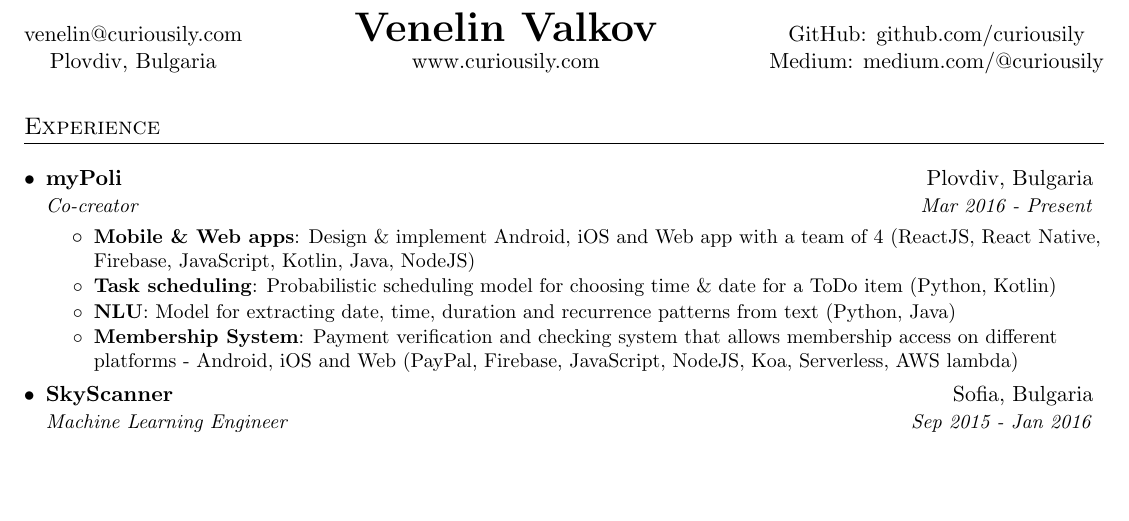
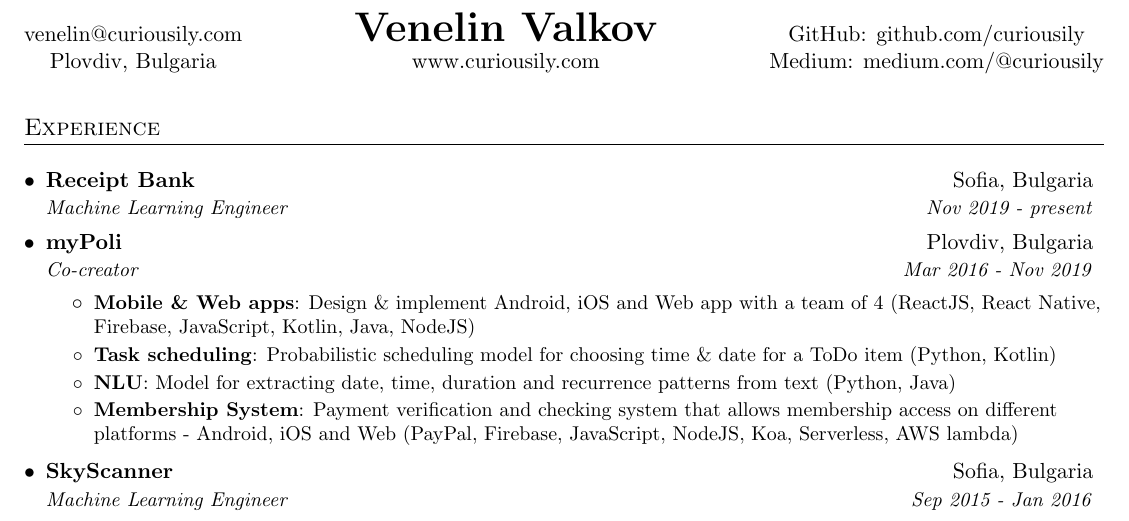
Before and after one commit to anujkarn002/developer-resume, a LaTeX CV (Venelin-Valkov-Resume.tex): part of the page before the commit and part of page 1 of 2 after it, cut so that both start at the same text, the shorter picture padded with empty space. Compiled offline with pdfLaTeX.

Commit message:
Update resume

```diff
--- a/Venelin-Valkov-Resume.tex
+++ b/Venelin-Valkov-Resume.tex
@@ -84,8 +84,12 @@
   \resumeSubHeadingListStart
 
     \resumeSubheading
+      {\href{https://www.receipt-bank.com/}{Receipt Bank}}{Sofia, Bulgaria}
+      {Machine Learning Engineer}{Nov 2019 - present}
+
+    \resumeSubheading
       {\href{https://www.mypoli.fun/}{myPoli}}{Plovdiv, Bulgaria}
-      {Co-creator}{Mar 2016 - Present}
+      {Co-creator}{Mar 2016 - Nov 2019}
       \resumeItemListStart
         \resumeItem{Mobile \& Web apps}
           {Design \& implement Android, iOS and Web app with a team of 4 (ReactJS, React Native, Firebase, JavaScript, Kotlin, Java, NodeJS)}
```
Also changed, not shown: Venelin-Valkov-Resume.pdf.
